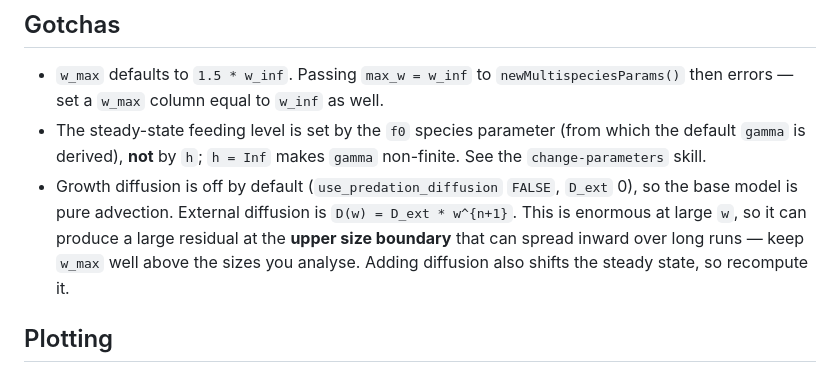
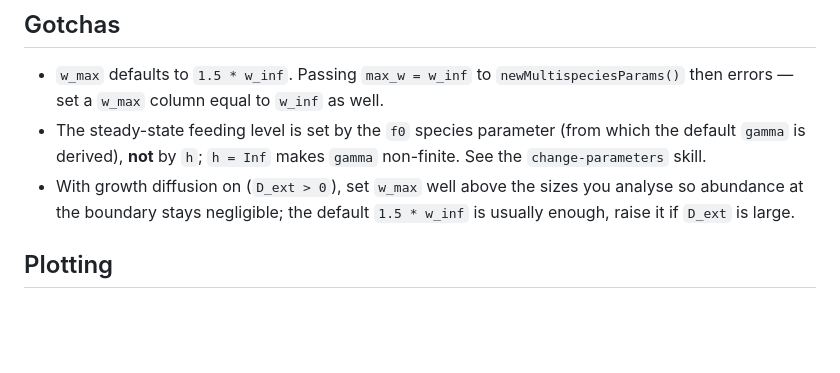
Before and after one commit to sizespectrum/mizerAgents, a Markdown page: inst/AGENTS.md, the part around the change. GitHub-like rendering; blank space fills up the shorter version.

Commit message:
Simplify the growth-diffusion gotcha to a short w_max note
The detailed boundary-artifact explanation was more than a normal user
needs; reduce it to a brief rule: with diffusion on, set w_max well above
the sizes you analyse (default 1.5*w_inf usually suffices, raise it for
large D_ext).

Co-Authored-By: Claude Opus 4.8 <noreply@anthropic.com>
Claude-Session: https://claude.ai/code/session_01KKSsXwcGGsazmGzMoyh7PW

```diff
--- a/inst/AGENTS.md
+++ b/inst/AGENTS.md
@@ -85,13 +85,9 @@ build the model with `second_order_w = TRUE` (van Leer flux) and project with
 - The steady-state feeding level is set by the `f0` species parameter (from which
   the default `gamma` is derived), **not** by `h`; `h = Inf` makes `gamma`
   non-finite. See the `change-parameters` skill.
-- Growth diffusion is off by default (`use_predation_diffusion` `FALSE`, `D_ext`
-  0), so the base model is pure advection. External diffusion is
-  `D(w) = D_ext * w^{n+1}`. This is
-  enormous at large `w`, so it can produce a large residual at the **upper size
-  boundary** that can spread inward over long runs — keep `w_max` well above the
-  sizes you analyse. Adding diffusion also shifts the steady state, so recompute
-  it.
+- With growth diffusion on (`D_ext > 0`), set `w_max` well above the sizes you
+  analyse so abundance at the boundary stays negligible; the default
+  `1.5 * w_inf` is usually enough, raise it if `D_ext` is large.
 
 ## Plotting
 
```
